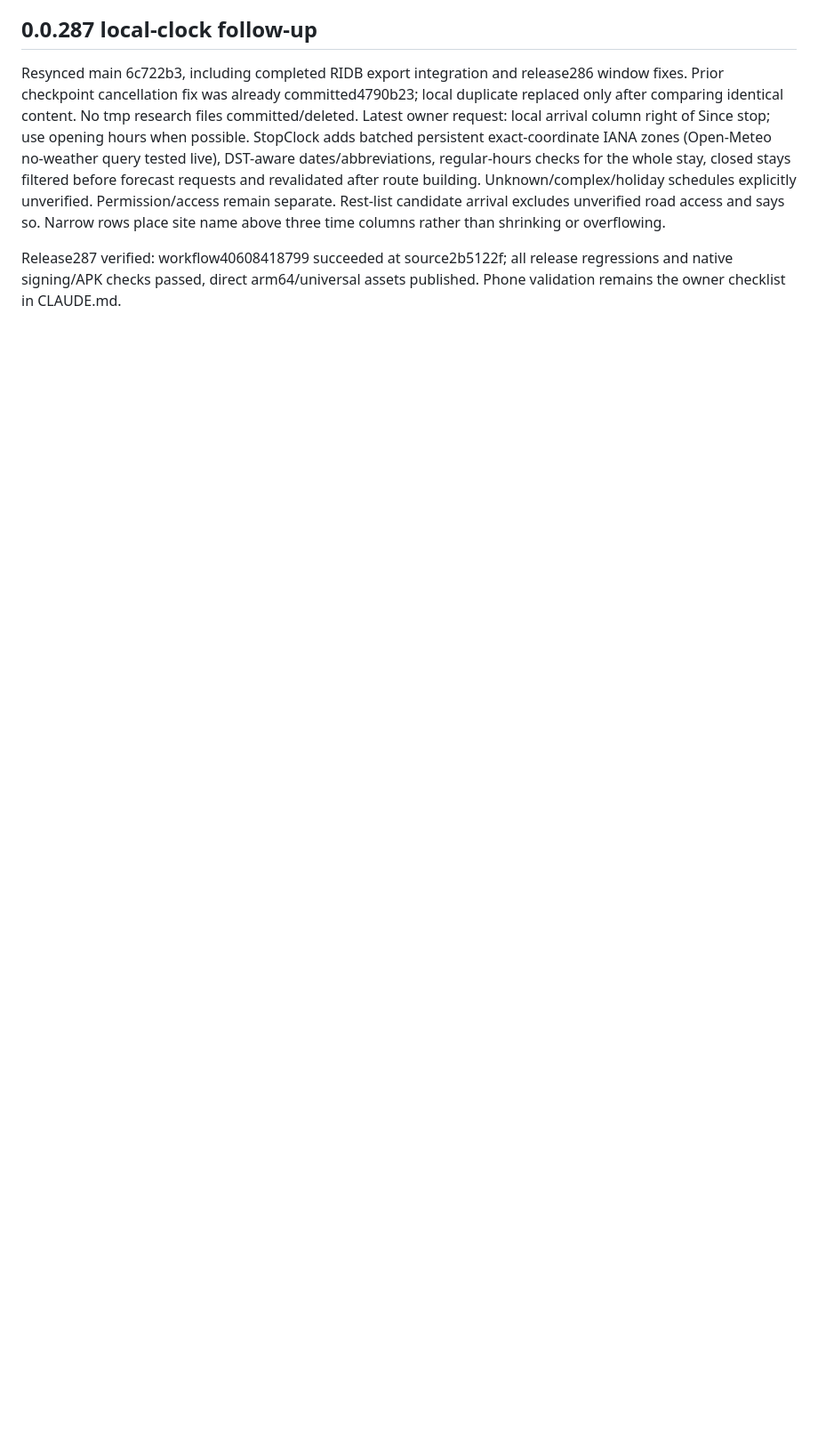
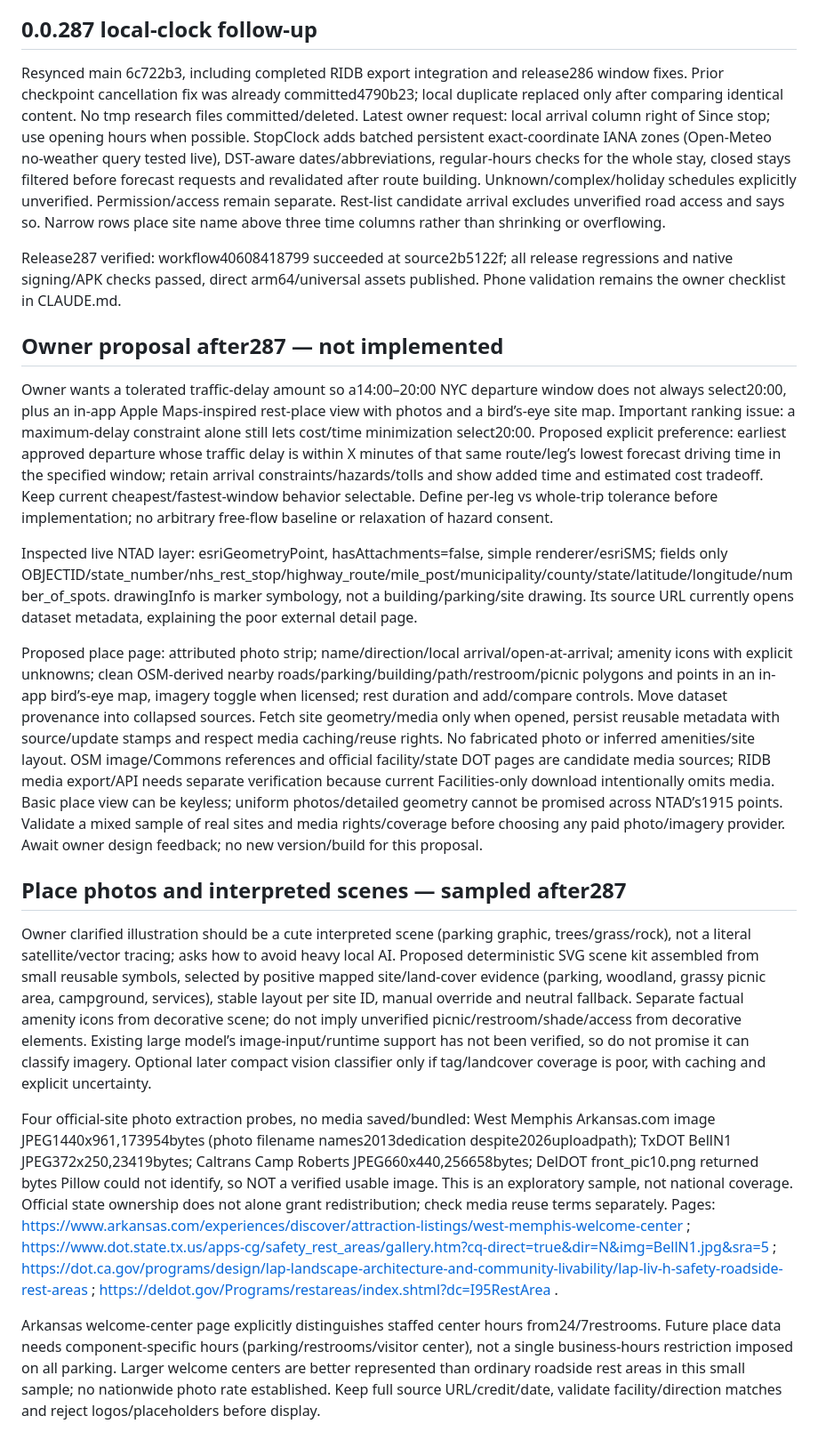
Before and after one commit to Emphasize5599/gasket, a Markdown page: docs/TRAFFIC_BROAD_IMPLEMENTATION.md, the part around the change. Shown at 89% size. Rendered like a GitHub page; blank space fills up the shorter version.

Commit message:
docs: record rest-place photo samples and interpreted scene proposal [skip ci]

```diff
--- a/docs/TRAFFIC_BROAD_IMPLEMENTATION.md
+++ b/docs/TRAFFIC_BROAD_IMPLEMENTATION.md
@@ -51,3 +51,19 @@ The first phone run (4-leg NYC area trip) had 152 failed Google forecasts: 118 p
 Resynced main 6c722b3, including completed RIDB export integration and release286 window fixes. Prior checkpoint cancellation fix was already committed4790b23; local duplicate replaced only after comparing identical content. No tmp research files committed/deleted. Latest owner request: local arrival column right of Since stop; use opening hours when possible. StopClock adds batched persistent exact-coordinate IANA zones (Open-Meteo no-weather query tested live), DST-aware dates/abbreviations, regular-hours checks for the whole stay, closed stays filtered before forecast requests and revalidated after route building. Unknown/complex/holiday schedules explicitly unverified. Permission/access remain separate. Rest-list candidate arrival excludes unverified road access and says so. Narrow rows place site name above three time columns rather than shrinking or overflowing.
 
 Release287 verified: workflow40608418799 succeeded at source2b5122f; all release regressions and native signing/APK checks passed, direct arm64/universal assets published. Phone validation remains the owner checklist in CLAUDE.md.
+
+## Owner proposal after287 — not implemented
+
+Owner wants a tolerated traffic-delay amount so a14:00–20:00 NYC departure window does not always select20:00, plus an in-app Apple Maps-inspired rest-place view with photos and a bird’s-eye site map. Important ranking issue: a maximum-delay constraint alone still lets cost/time minimization select20:00. Proposed explicit preference: earliest approved departure whose traffic delay is within X minutes of that same route/leg’s lowest forecast driving time in the specified window; retain arrival constraints/hazards/tolls and show added time and estimated cost tradeoff. Keep current cheapest/fastest-window behavior selectable. Define per-leg vs whole-trip tolerance before implementation; no arbitrary free-flow baseline or relaxation of hazard consent.
+
+Inspected live NTAD layer: esriGeometryPoint, hasAttachments=false, simple renderer/esriSMS; fields only OBJECTID/state_number/nhs_rest_stop/highway_route/mile_post/municipality/county/state/latitude/longitude/number_of_spots. drawingInfo is marker symbology, not a building/parking/site drawing. Its source URL currently opens dataset metadata, explaining the poor external detail page.
+
+Proposed place page: attributed photo strip; name/direction/local arrival/open-at-arrival; amenity icons with explicit unknowns; clean OSM-derived nearby roads/parking/building/path/restroom/picnic polygons and points in an in-app bird’s-eye map, imagery toggle when licensed; rest duration and add/compare controls. Move dataset provenance into collapsed sources. Fetch site geometry/media only when opened, persist reusable metadata with source/update stamps and respect media caching/reuse rights. No fabricated photo or inferred amenities/site layout. OSM image/Commons references and official facility/state DOT pages are candidate media sources; RIDB media export/API needs separate verification because current Facilities-only download intentionally omits media. Basic place view can be keyless; uniform photos/detailed geometry cannot be promised across NTAD’s1915 points. Validate a mixed sample of real sites and media rights/coverage before choosing any paid photo/imagery provider. Await owner design feedback; no new version/build for this proposal.
+
+## Place photos and interpreted scenes — sampled after287
+
+Owner clarified illustration should be a cute interpreted scene (parking graphic, trees/grass/rock), not a literal satellite/vector tracing; asks how to avoid heavy local AI. Proposed deterministic SVG scene kit assembled from small reusable symbols, selected by positive mapped site/land-cover evidence (parking, woodland, grassy picnic area, campground, services), stable layout per site ID, manual override and neutral fallback. Separate factual amenity icons from decorative scene; do not imply unverified picnic/restroom/shade/access from decorative elements. Existing large model’s image-input/runtime support has not been verified, so do not promise it can classify imagery. Optional later compact vision classifier only if tag/landcover coverage is poor, with caching and explicit uncertainty.
+
+Four official-site photo extraction probes, no media saved/bundled: West Memphis Arkansas.com image JPEG1440x961,173954bytes (photo filename names2013dedication despite2026uploadpath); TxDOT BellN1 JPEG372x250,23419bytes; Caltrans Camp Roberts JPEG660x440,256658bytes; DelDOT front_pic10.png returned bytes Pillow could not identify, so NOT a verified usable image. This is an exploratory sample, not national coverage. Official state ownership does not alone grant redistribution; check media reuse terms separately. Pages: https://www.arkansas.com/experiences/discover/attraction-listings/west-memphis-welcome-center ; https://www.dot.state.tx.us/apps-cg/safety_rest_areas/gallery.htm?cq-direct=true&dir=N&img=BellN1.jpg&sra=5 ; https://dot.ca.gov/programs/design/lap-landscape-architecture-and-community-livability/lap-liv-h-safety-roadside-rest-areas ; https://deldot.gov/Programs/restareas/index.shtml?dc=I95RestArea .
+
+Arkansas welcome-center page explicitly distinguishes staffed center hours from24/7restrooms. Future place data needs component-specific hours (parking/restrooms/visitor center), not a single business-hours restriction imposed on all parking. Larger welcome centers are better represented than ordinary roadside rest areas in this small sample; no nationwide photo rate established. Keep full source URL/credit/date, validate facility/direction matches and reject logos/placeholders before display.
```
